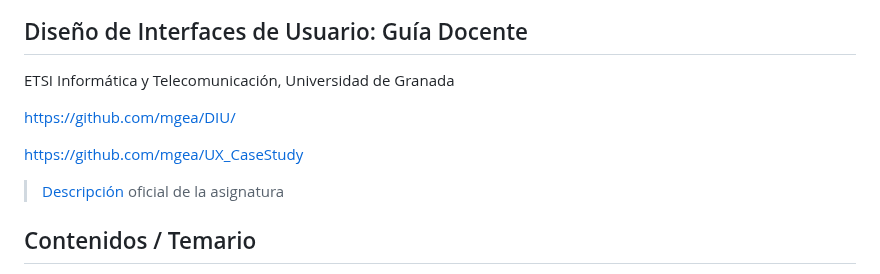
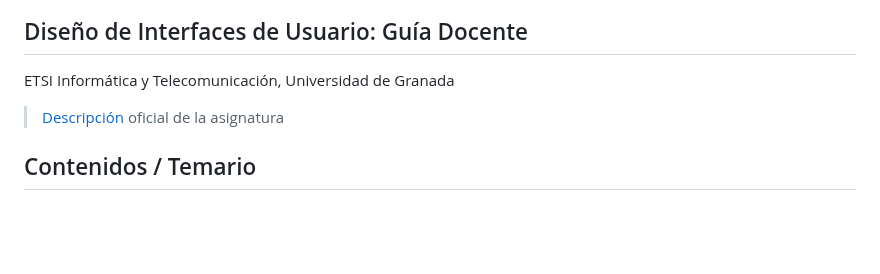
Before and after one commit to mgea/DIU, a Markdown page: GuiaDocente.md, the part around the change. Rendered like a GitHub page; blank space fills up the shorter version.

```diff
--- a/GuiaDocente.md
+++ b/GuiaDocente.md
@@ -1,10 +1,6 @@
 
 ## Diseño de Interfaces de Usuario: Guía Docente
 ETSI Informática y Telecomunicación, Universidad de Granada
-
-https://github.com/mgea/DIU/
-
-https://github.com/mgea/UX_CaseStudy
 
 
 > [Descripción](https://www.ugr.es/estudiantes/grados/grado-ingenieria-informatica/diseno-interfaces-usuario-ing-software) oficial de la asignatura
```
